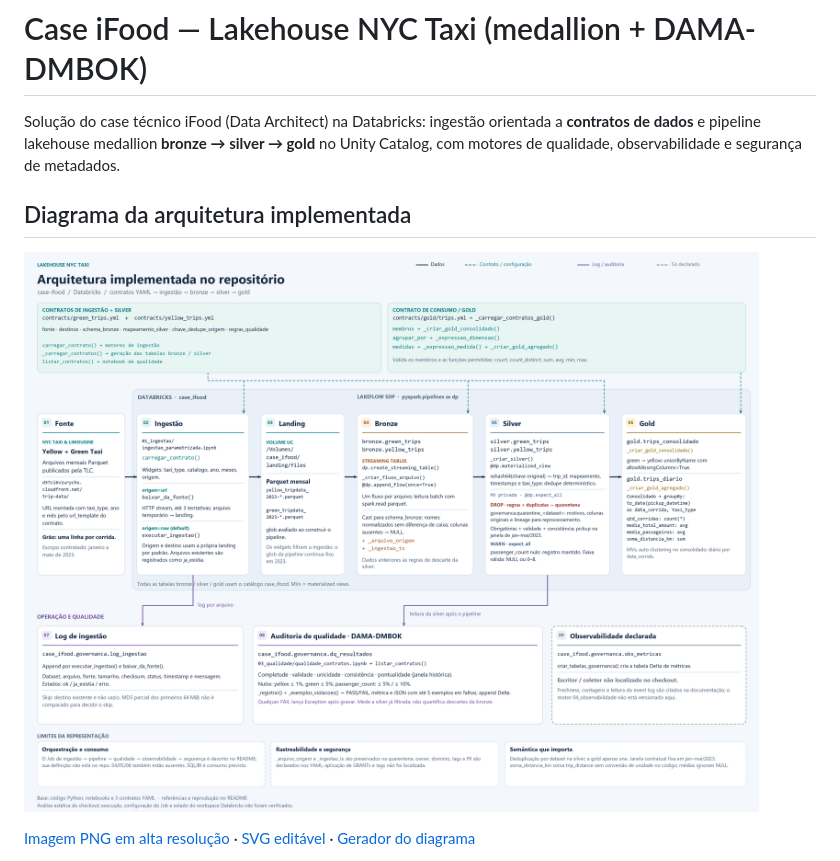
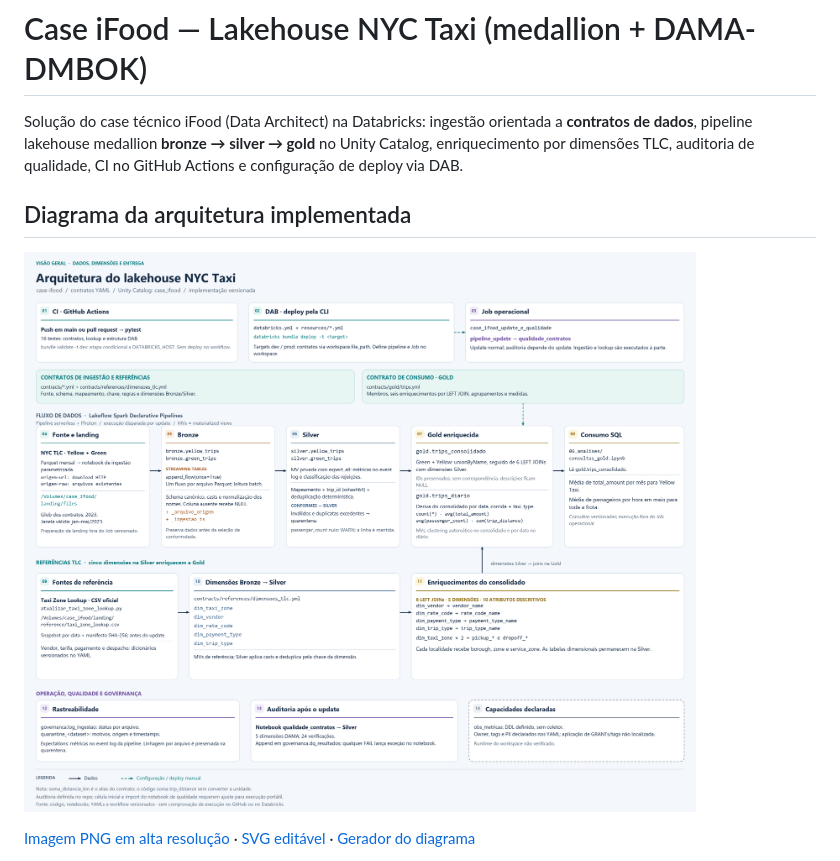
Before and after one commit to alexvalsechi/case-ifood, a Markdown page: README.md, the part around one of its changes. GitHub-like rendering; pictures changed too: docs/arquitetura/arquitetura-projeto.png.

Commit message:
docs: atualiza arquitetura e adiciona diagrama de testes e qualidade

```diff
--- a/README.md
+++ b/README.md
@@ -1,6 +1,6 @@
 # Case iFood — Lakehouse NYC Taxi (medallion + DAMA-DMBOK)
 
-Solução do case técnico iFood (Data Architect) na Databricks: ingestão orientada a **contratos de dados** e pipeline lakehouse medallion **bronze → silver → gold** no Unity Catalog, com motores de qualidade, observabilidade e segurança de metadados.
+Solução do case técnico iFood (Data Architect) na Databricks: ingestão orientada a **contratos de dados**, pipeline lakehouse medallion **bronze → silver → gold** no Unity Catalog, enriquecimento por dimensões TLC, auditoria de qualidade, CI no GitHub Actions e configuração de deploy via DAB.
 
 ## Diagrama da arquitetura implementada
 
```
Also changed, not shown: other parts of README.md (+67 -17 lines), docs/arquitetura/arquitetura-previa.png, docs/arquitetura/testes-e-qualidade-previa.png (added), docs/arquitetura/testes-e-qualidade.png (added), 3 other files.
